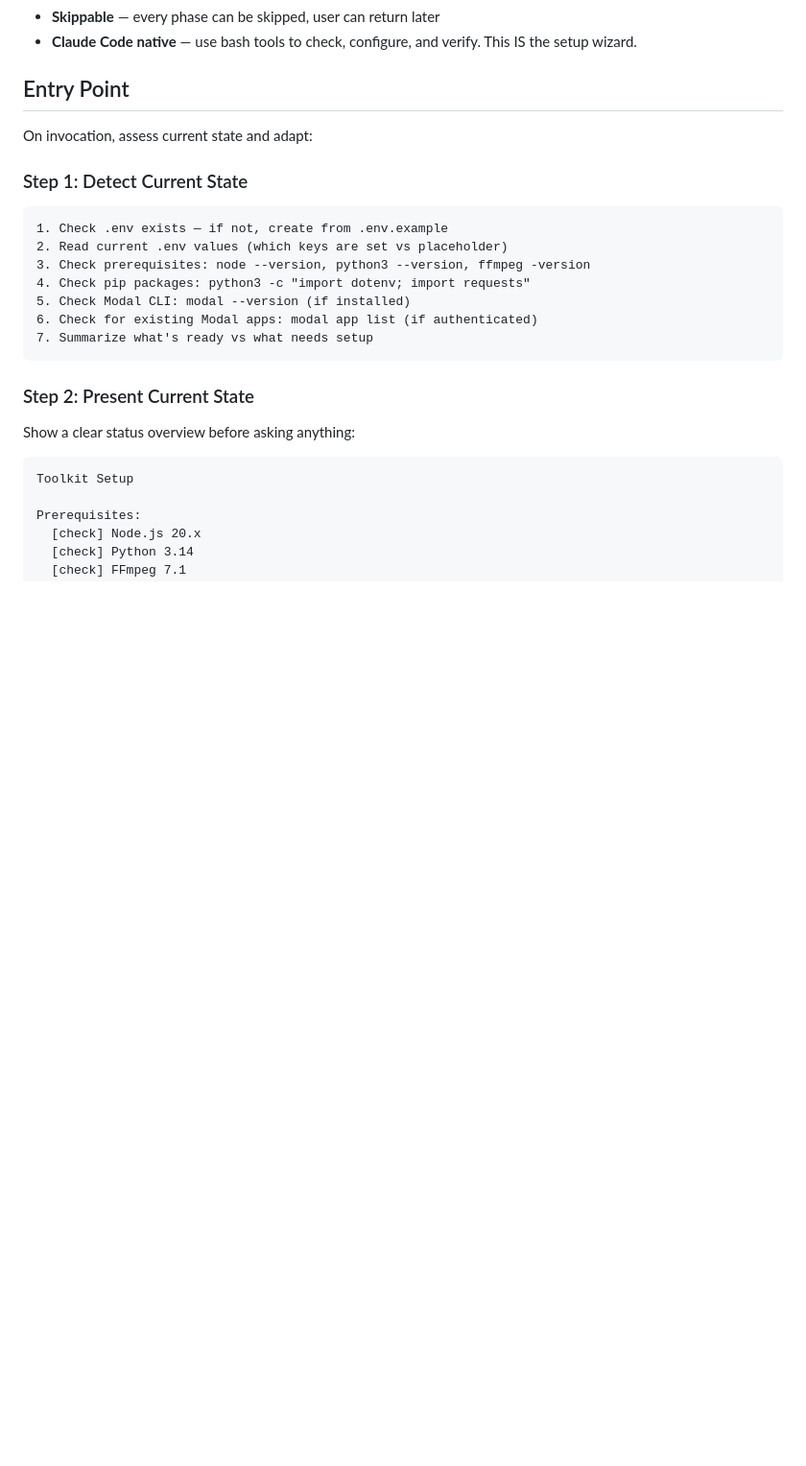
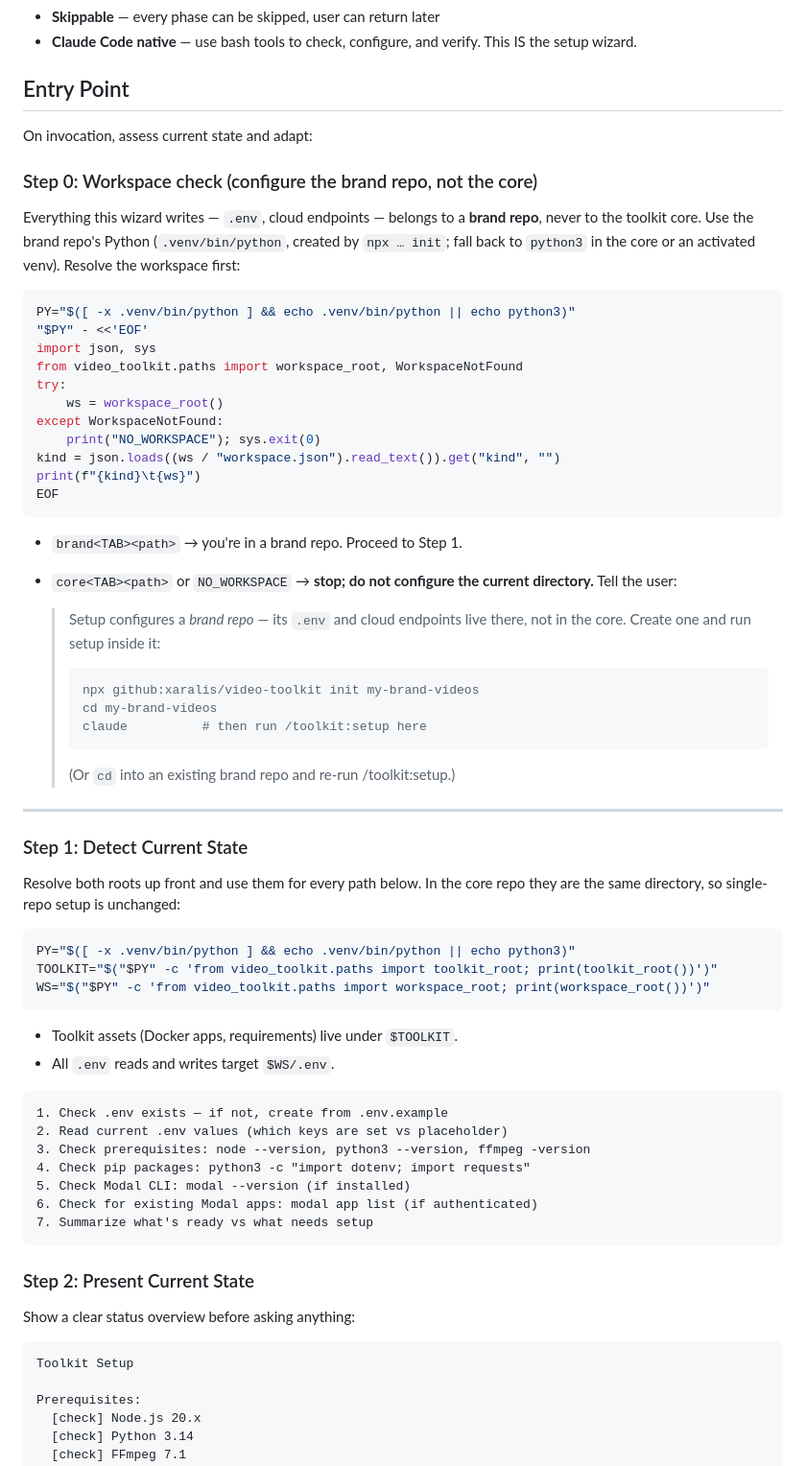
Before and after one commit to xaralis/video-toolkit, a Markdown page: commands/setup.md, the part around one of its changes. Shown at 96% size. GitHub-like rendering; blank space fills up the shorter version.

````diff
--- a/commands/setup.md
+++ b/commands/setup.md
@@ -19,7 +19,53 @@ Interactive setup wizard for new users. Checks prerequisites, guides cloud GPU a
 
 On invocation, assess current state and adapt:
 
+### Step 0: Workspace check (configure the brand repo, not the core)
+
+Everything this wizard writes — `.env`, cloud endpoints — belongs to a **brand repo**, never to the
+toolkit core. Use the brand repo's Python (`.venv/bin/python`, created by `npx … init`; fall back to
+`python3` in the core or an activated venv). Resolve the workspace first:
+
+```bash
+PY="$([ -x .venv/bin/python ] && echo .venv/bin/python || echo python3)"
+"$PY" - <<'EOF'
+import json, sys
+from video_toolkit.paths import workspace_root, WorkspaceNotFound
+try:
+    ws = workspace_root()
+except WorkspaceNotFound:
+    print("NO_WORKSPACE"); sys.exit(0)
+kind = json.loads((ws / "workspace.json").read_text()).get("kind", "")
+print(f"{kind}\t{ws}")
+EOF
+```
+
+- `brand<TAB><path>` → you're in a brand repo. Proceed to Step 1.
+- `core<TAB><path>` or `NO_WORKSPACE` → **stop; do not configure the current directory.** Tell the user:
+
+  > Setup configures a *brand repo* — its `.env` and cloud endpoints live there, not in the core.
+  > Create one and run setup inside it:
+  >
+  >     npx github:xaralis/video-toolkit init my-brand-videos
+  >     cd my-brand-videos
+  >     claude          # then run /toolkit:setup here
+  >
+  > (Or `cd` into an existing brand repo and re-run /toolkit:setup.)
+
+---
+
 ### Step 1: Detect Current State
+
+Resolve both roots up front and use them for every path below. In the core repo they are the same
+directory, so single-repo setup is unchanged:
+
+```bash
+PY="$([ -x .venv/bin/python ] && echo .venv/bin/python || echo python3)"
+TOOLKIT="$("$PY" -c 'from video_toolkit.paths import toolkit_root; print(toolkit_root())')"
+WS="$("$PY" -c 'from video_toolkit.paths import workspace_root; print(workspace_root())')"
+```
+
+- Toolkit assets (Docker apps, requirements) live under `$TOOLKIT`.
+- All `.env` reads and writes target `$WS/.env`.
 
 ```
 1. Check .env exists — if not, create from .env.example
````
Also changed, not shown: other parts of commands/setup.md (+34 -20 lines).
